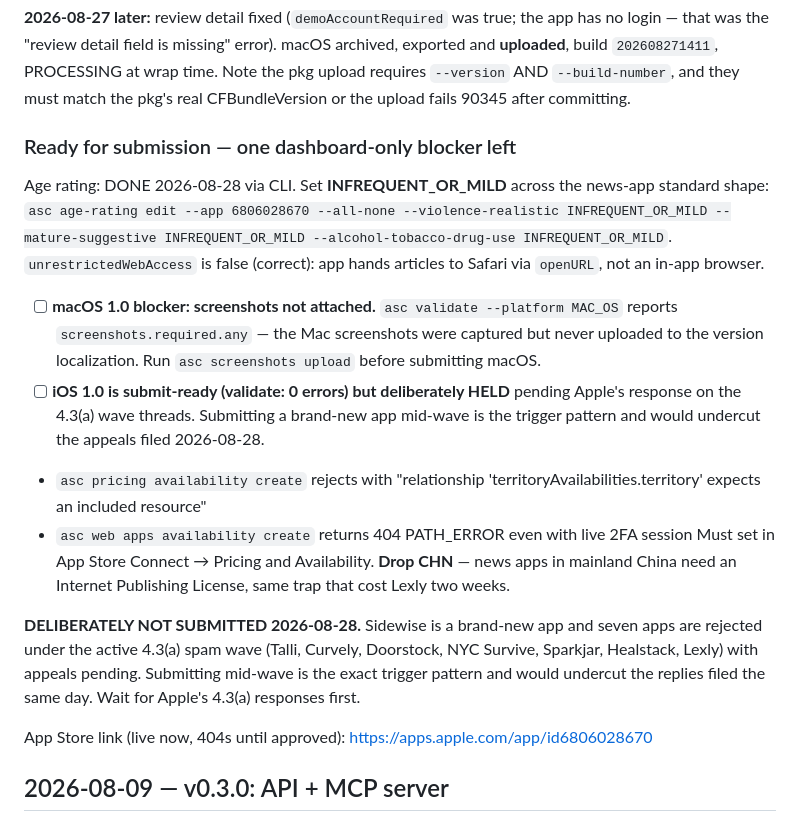
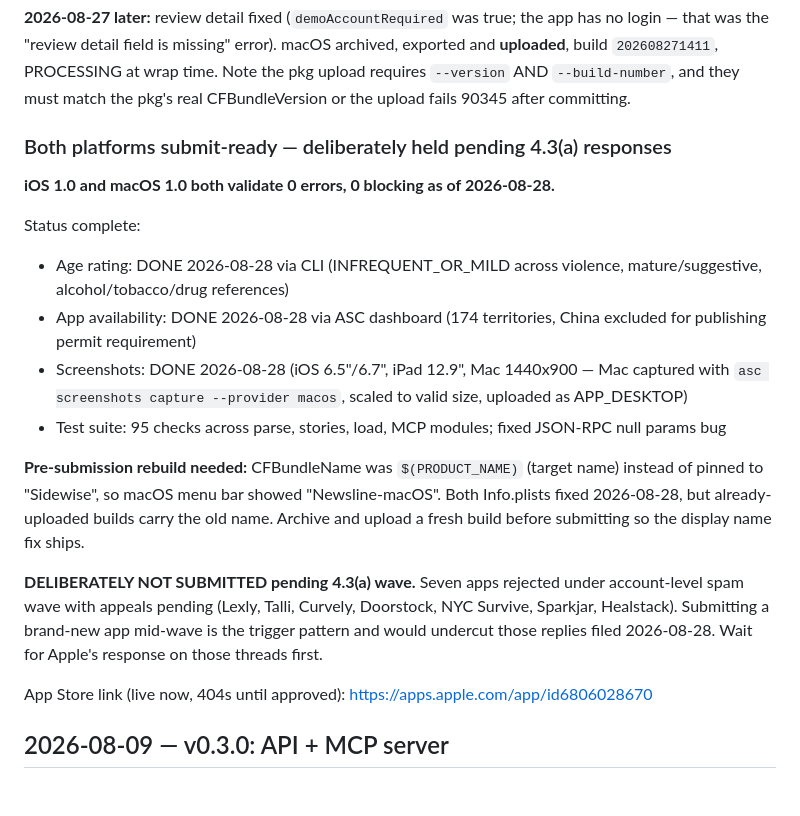
Before and after one commit to nulljosh/newsline, a Markdown page: roadmap.md, the part around the change. GitHub-like rendering; blank space fills up the shorter version.

Commit message:
roadmap: Both platforms 0 errors/0 blocking, macOS screenshots uploaded, CFBundleName fix pre-submission rebuild note

```diff
--- a/roadmap.md
+++ b/roadmap.md
@@ -63,18 +63,19 @@ login — that was the "review detail field is missing" error). macOS archived,
 `--version` AND `--build-number`, and they must match the pkg's real CFBundleVersion or the
 upload fails 90345 after committing.
 
-### Ready for submission — one dashboard-only blocker left
+### Both platforms submit-ready — deliberately held pending 4.3(a) responses
 
-Age rating: DONE 2026-08-28 via CLI. Set **INFREQUENT_OR_MILD** across the news-app standard shape:
-`asc age-rating edit --app 6806028670 --all-none --violence-realistic INFREQUENT_OR_MILD --mature-suggestive INFREQUENT_OR_MILD --alcohol-tobacco-drug-use INFREQUENT_OR_MILD`. `unrestrictedWebAccess` is false (correct): app hands articles to Safari via `openURL`, not an in-app browser.
+**iOS 1.0 and macOS 1.0 both validate 0 errors, 0 blocking as of 2026-08-28.**
 
-- [ ] **macOS 1.0 blocker: screenshots not attached.** `asc validate --platform MAC_OS` reports `screenshots.required.any` — the Mac screenshots were captured but never uploaded to the version localization. Run `asc screenshots upload` before submitting macOS.
-- [ ] **iOS 1.0 is submit-ready (validate: 0 errors) but deliberately HELD** pending Apple's response on the 4.3(a) wave threads. Submitting a brand-new app mid-wave is the trigger pattern and would undercut the appeals filed 2026-08-28.
-- `asc pricing availability create` rejects with "relationship 'territoryAvailabilities.territory' expects an included resource"
-- `asc web apps availability create` returns 404 PATH_ERROR even with live 2FA session
-Must set in App Store Connect → Pricing and Availability. **Drop CHN** — news apps in mainland China need an Internet Publishing License, same trap that cost Lexly two weeks.
+Status complete:
+- Age rating: DONE 2026-08-28 via CLI (INFREQUENT_OR_MILD across violence, mature/suggestive, alcohol/tobacco/drug references)
+- App availability: DONE 2026-08-28 via ASC dashboard (174 territories, China excluded for publishing permit requirement)
+- Screenshots: DONE 2026-08-28 (iOS 6.5"/6.7", iPad 12.9", Mac 1440x900 — Mac captured with `asc screenshots capture --provider macos`, scaled to valid size, uploaded as APP_DESKTOP)
+- Test suite: 95 checks across parse, stories, load, MCP modules; fixed JSON-RPC null params bug
 
-**DELIBERATELY NOT SUBMITTED 2026-08-28.** Sidewise is a brand-new app and seven apps are rejected under the active 4.3(a) spam wave (Talli, Curvely, Doorstock, NYC Survive, Sparkjar, Healstack, Lexly) with appeals pending. Submitting mid-wave is the exact trigger pattern and would undercut the replies filed the same day. Wait for Apple's 4.3(a) responses first.
+**Pre-submission rebuild needed:** CFBundleName was `$(PRODUCT_NAME)` (target name) instead of pinned to "Sidewise", so macOS menu bar showed "Newsline-macOS". Both Info.plists fixed 2026-08-28, but already-uploaded builds carry the old name. Archive and upload a fresh build before submitting so the display name fix ships.
+
+**DELIBERATELY NOT SUBMITTED pending 4.3(a) wave.** Seven apps rejected under account-level spam wave with appeals pending (Lexly, Talli, Curvely, Doorstock, NYC Survive, Sparkjar, Healstack). Submitting a brand-new app mid-wave is the trigger pattern and would undercut those replies filed 2026-08-28. Wait for Apple's response on those threads first.
 
 App Store link (live now, 404s until approved): https://apps.apple.com/app/id6806028670
 
```
